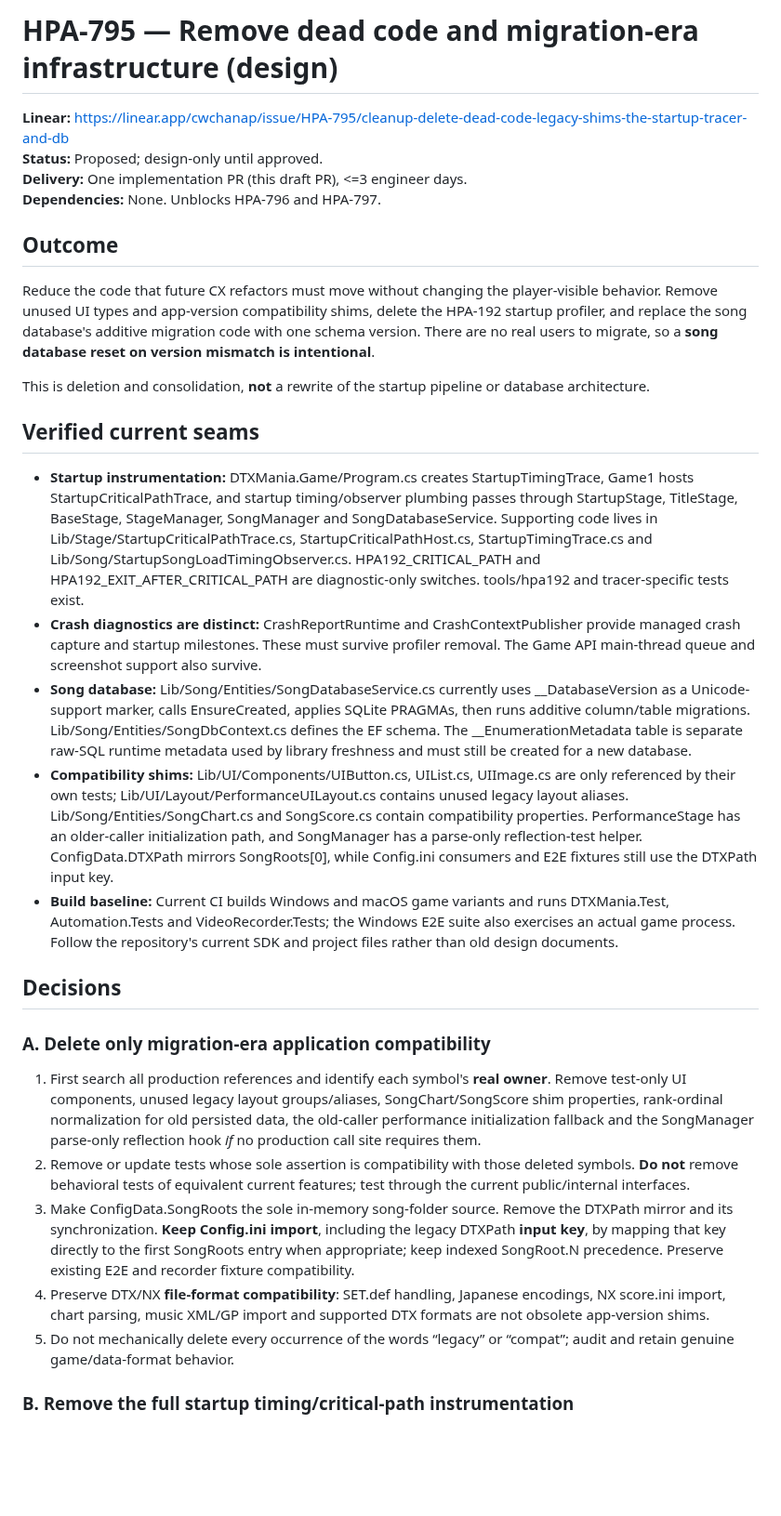
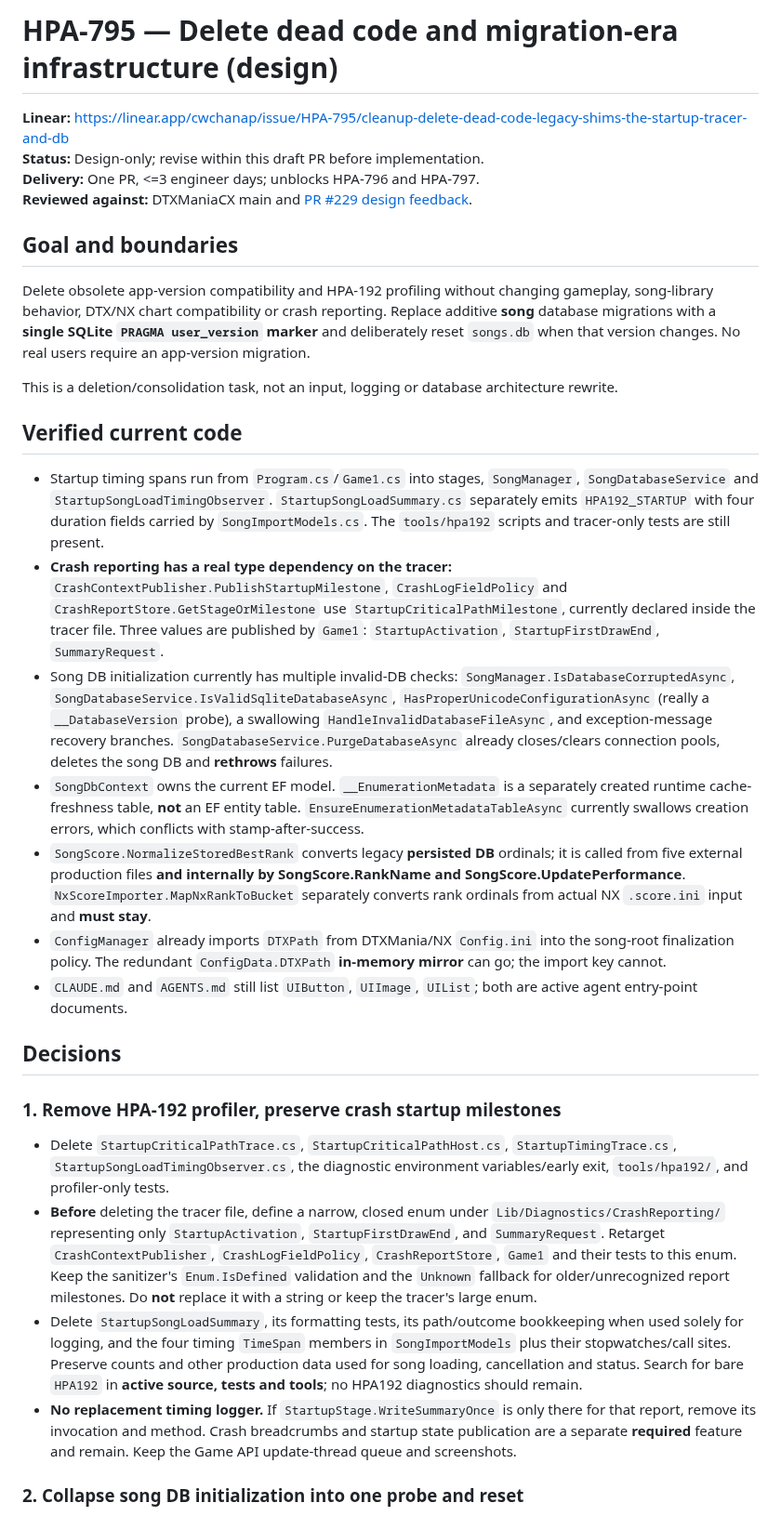
Before and after one commit to cwchanap/DTXManiaCX, a Markdown page: docs/proposals/2026-11-07-hpa-795-design.md, the part around one of its changes. Shown at 93% size. Rendered like a GitHub page; blank space fills up the shorter version.

```diff
--- a/docs/proposals/2026-11-07-hpa-795-design.md
+++ b/docs/proposals/2026-11-07-hpa-795-design.md
@@ -1,33 +1,34 @@
-# HPA-795 — Remove dead code and migration-era infrastructure (design)
+# HPA-795 — Delete dead code and migration-era infrastructure (design)
 
 **Linear:** https://linear.app/cwchanap/issue/HPA-795/cleanup-delete-dead-code-legacy-shims-the-startup-tracer-and-db
-**Status:** Proposed; design-only until approved.
-**Delivery:** One implementation PR (this draft PR), <=3 engineer days.
-**Dependencies:** None. Unblocks HPA-796 and HPA-797.
+**Status:** Design-only; revise within this draft PR before implementation.
+**Delivery:** One PR, <=3 engineer days; unblocks HPA-796 and HPA-797.
+**Reviewed against:** DTXManiaCX main and [PR #229 design feedback](https://github.com/cwchanap/DTXManiaCX/pull/229#issuecomment-6717620479).
 
-## Outcome
+## Goal and boundaries
 
-Reduce the code that future CX refactors must move without changing the player-visible behavior. Remove unused UI types and app-version compatibility shims, delete the HPA-192 startup profiler, and replace the song database's additive migration code with one schema version. There are no real users to migrate, so a **song database reset on version mismatch is intentional**.
+Delete obsolete app-version compatibility and HPA-192 profiling without changing gameplay, song-library behavior, DTX/NX chart compatibility or crash reporting. Replace additive **song** database migrations with a **single SQLite `PRAGMA user_version` marker** and deliberately reset `songs.db` when that version changes. No real users require an app-version migration.
 
-This is deletion and consolidation, **not** a rewrite of the startup pipeline or database architecture.
+This is a deletion/consolidation task, not an input, logging or database architecture rewrite.
 
-## Verified current seams
+## Verified current code
 
-- **Startup instrumentation:** DTXMania.Game/Program.cs creates StartupTimingTrace, Game1 hosts StartupCriticalPathTrace, and startup timing/observer plumbing passes through StartupStage, TitleStage, BaseStage, StageManager, SongManager and SongDatabaseService. Supporting code lives in Lib/Stage/StartupCriticalPathTrace.cs, StartupCriticalPathHost.cs, StartupTimingTrace.cs and Lib/Song/StartupSongLoadTimingObserver.cs. HPA192_CRITICAL_PATH and HPA192_EXIT_AFTER_CRITICAL_PATH are diagnostic-only switches. tools/hpa192 and tracer-specific tests exist.
-- **Crash diagnostics are distinct:** CrashReportRuntime and CrashContextPublisher provide managed crash capture and startup milestones. These must survive profiler removal. The Game API main-thread queue and screenshot support also survive.
-- **Song database:** Lib/Song/Entities/SongDatabaseService.cs currently uses __DatabaseVersion as a Unicode-support marker, calls EnsureCreated, applies SQLite PRAGMAs, then runs additive column/table migrations. Lib/Song/Entities/SongDbContext.cs defines the EF schema. The __EnumerationMetadata table is separate raw-SQL runtime metadata used by library freshness and must still be created for a new database.
-- **Compatibility shims:** Lib/UI/Components/UIButton.cs, UIList.cs, UIImage.cs are only referenced by their own tests; Lib/UI/Layout/PerformanceUILayout.cs contains unused legacy layout aliases. Lib/Song/Entities/SongChart.cs and SongScore.cs contain compatibility properties. PerformanceStage has an older-caller initialization path, and SongManager has a parse-only reflection-test helper. ConfigData.DTXPath mirrors SongRoots[0], while Config.ini consumers and E2E fixtures still use the DTXPath input key.
-- **Build baseline:** Current CI builds Windows and macOS game variants and runs DTXMania.Test, Automation.Tests and VideoRecorder.Tests; the Windows E2E suite also exercises an actual game process. Follow the repository's current SDK and project files rather than old design documents.
+- Startup timing spans run from `Program.cs`/`Game1.cs` into stages, `SongManager`, `SongDatabaseService` and `StartupSongLoadTimingObserver`. `StartupSongLoadSummary.cs` separately emits `HPA192_STARTUP` with four duration fields carried by `SongImportModels.cs`. The `tools/hpa192` scripts and tracer-only tests are still present.
+- **Crash reporting has a real type dependency on the tracer:** `CrashContextPublisher.PublishStartupMilestone`, `CrashLogFieldPolicy` and `CrashReportStore.GetStageOrMilestone` use `StartupCriticalPathMilestone`, currently declared inside the tracer file. Three values are published by `Game1`: `StartupActivation`, `StartupFirstDrawEnd`, `SummaryRequest`.
+- Song DB initialization currently has multiple invalid-DB checks: `SongManager.IsDatabaseCorruptedAsync`, `SongDatabaseService.IsValidSqliteDatabaseAsync`, `HasProperUnicodeConfigurationAsync` (really a `__DatabaseVersion` probe), a swallowing `HandleInvalidDatabaseFileAsync`, and exception-message recovery branches. `SongDatabaseService.PurgeDatabaseAsync` already closes/clears connection pools, deletes the song DB and **rethrows** failures.
+- `SongDbContext` owns the current EF model. `__EnumerationMetadata` is a separately created runtime cache-freshness table, **not** an EF entity table. `EnsureEnumerationMetadataTableAsync` currently swallows creation errors, which conflicts with stamp-after-success.
+- `SongScore.NormalizeStoredBestRank` converts legacy **persisted DB** ordinals; it is called from five external production files **and internally by SongScore.RankName and SongScore.UpdatePerformance**. `NxScoreImporter.MapNxRankToBucket` separately converts rank ordinals from actual NX `.score.ini` input and **must stay**.
+- `ConfigManager` already imports `DTXPath` from DTXMania/NX `Config.ini` into the song-root finalization policy. The redundant `ConfigData.DTXPath` **in-memory mirror** can go; the import key cannot.
+- `CLAUDE.md` and `AGENTS.md` still list `UIButton`, `UIImage`, `UIList`; both are active agent entry-point documents.
 
 ## Decisions
 
-### A. Delete only migration-era application compatibility
+### 1. Remove HPA-192 profiler, preserve crash startup milestones
 
-1. First search all production references and identify each symbol's **real owner**. Remove test-only UI components, unused legacy layout groups/aliases, SongChart/SongScore shim properties, rank-ordinal normalization for old persisted data, the old-caller performance initialization fallback and the SongManager parse-only reflection hook *if* no production call site requires them.
-2. Remove or update tests whose sole assertion is compatibility with those deleted symbols. **Do not** remove behavioral tests of equivalent current features; test through the current public/internal interfaces.
-3. Make ConfigData.SongRoots the sole in-memory song-folder source. Remove the DTXPath mirror and its synchronization. **Keep Config.ini import**, including the legacy DTXPath **input key**, by mapping that key directly to the first SongRoots entry when appropriate; keep indexed SongRoot.N precedence. Preserve existing E2E and recorder fixture compatibility.
-4. Preserve DTX/NX **file-format compatibility**: SET.def handling, Japanese encodings, NX score.ini import, chart parsing, music XML/GP import and supported DTX formats are not obsolete app-version shims.
-5. Do not mechanically delete every occurrence of the words “legacy” or “compat”; audit and retain genuine game/data-format behavior.
+- Delete `StartupCriticalPathTrace.cs`, `StartupCriticalPathHost.cs`, `StartupTimingTrace.cs`, `StartupSongLoadTimingObserver.cs`, the diagnostic environment variables/early exit, `tools/hpa192/`, and profiler-only tests.
+- **Before** deleting the tracer file, define a narrow, closed enum under `Lib/Diagnostics/CrashReporting/` representing only `StartupActivation`, `StartupFirstDrawEnd`, and `SummaryRequest`. Retarget `CrashContextPublisher`, `CrashLogFieldPolicy`, `CrashReportStore`, `Game1` and their tests to this enum. Keep the sanitizer's `Enum.IsDefined` validation and the `Unknown` fallback for older/unrecognized report milestones. Do **not** replace it with a string or keep the tracer's large enum.
+- Delete `StartupSongLoadSummary`, its formatting tests, its path/outcome bookkeeping when used solely for logging, and the four timing `TimeSpan` members in `SongImportModels` plus their stopwatches/call sites. Preserve counts and other production data used for song loading, cancellation and status. Search for bare `HPA192` in **active source, tests and tools**; no HPA192 diagnostics should remain.
+- **No replacement timing logger.** If `StartupStage.WriteSummaryOnce` is only there for that report, remove its invocation and method. Crash breadcrumbs and startup state publication are a separate **required** feature and remain. Keep the Game API update-thread queue and screenshots.
 
-### B. Remove the full startup timing/critical-path instrumentation
+### 2. Collapse song DB initialization into one probe and reset
 
```
Also changed, not shown: other parts of docs/proposals/2026-11-07-hpa-795-design.md (+21 -31 lines).
